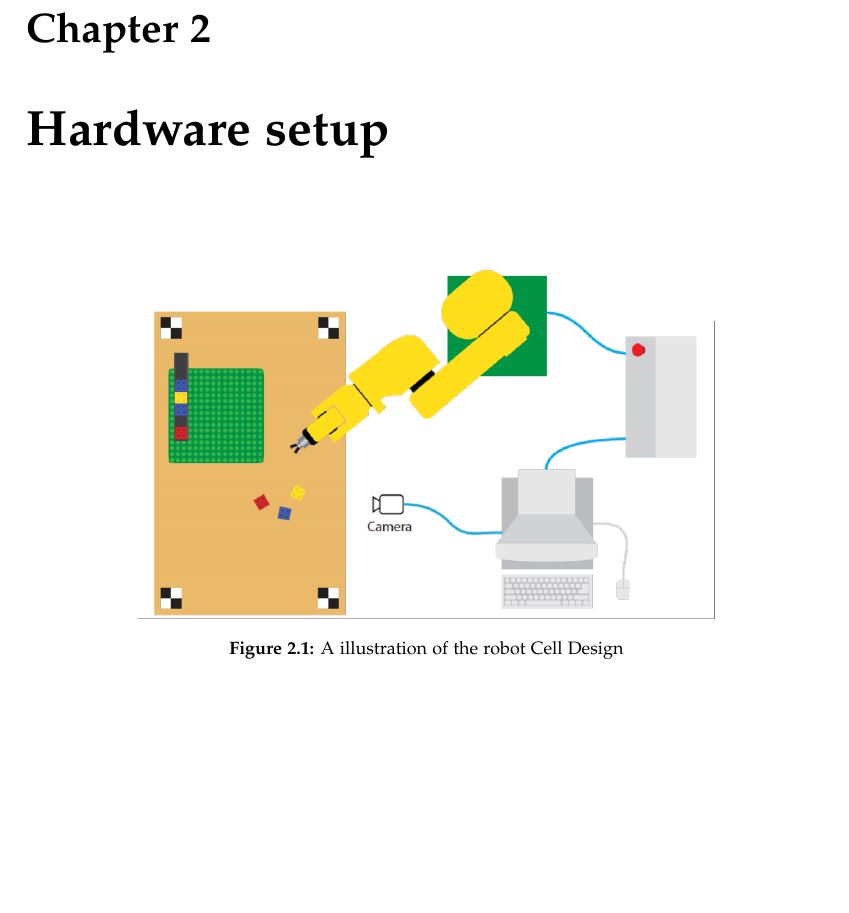
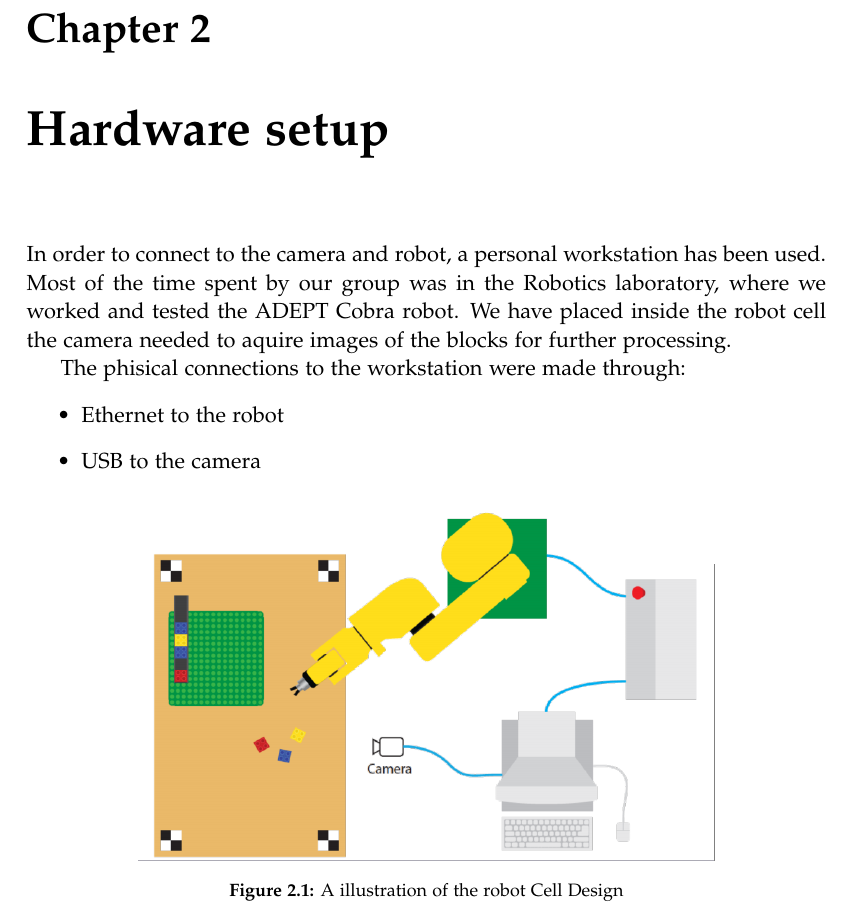
Before and after one commit to Robert-OP/Robot_Vision, a LaTeX thesis (doc/master.tex, which reads doc/sections/hardware.tex): part of page 13 of 34, cut so that both start at the same text, the shorter picture padded with empty space. Compiled offline with pdfLaTeX.

Commit message:
hardware setup

```diff
--- a/doc/sections/hardware.tex
+++ b/doc/sections/hardware.tex
@@ -1,7 +1,15 @@
 \chapter{Hardware setup}\label{ch:hardware}
+In order to connect to the camera and robot, a personal workstation has been used. Most of the time spent by our group was in the Robotics laboratory, where we worked and tested the ADEPT Cobra robot. We have placed inside the robot cell the camera needed to aquire images of the blocks for further processing.
+
+The phisical connections to the workstation were made through:
+\begin{itemize}
+	\item Ethernet to the robot
+	\item USB to the camera
+\end{itemize}
+
 \begin{figure}[hb]
-  \centering
-  \includegraphics[width=4in]{figures/robotCellDesign.png}
-  \caption[robot Cell Design]
-   {A illustration of the robot Cell Design}
+\centering
+\includegraphics[width=4in]{figures/robotCellDesign.png}
+\caption[robot Cell Design]
+{A illustration of the robot Cell Design}
 \end{figure}
```
Also changed, not shown: doc/master-blx.bib (+2 -2 lines), doc/master.tex (+1 -1 lines), 2 other files.
